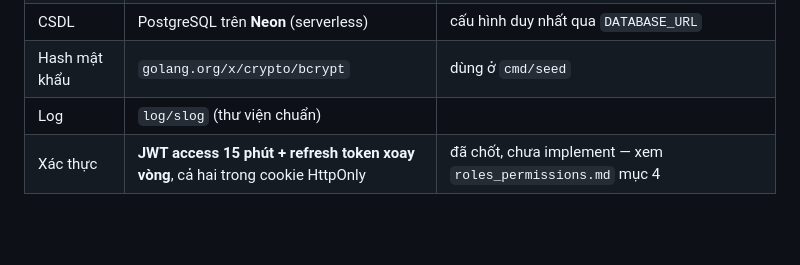
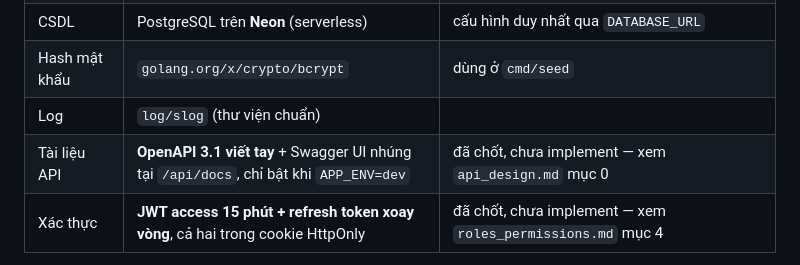
Before and after one commit to mingquanjp/prj-manage-system, a Markdown page: CLAUDE.md, the part around the change. Rendered like a GitHub page; blank space fills up the shorter version.

```diff
--- a/CLAUDE.md
+++ b/CLAUDE.md
@@ -25,6 +25,7 @@ CSDL mục 4.2.3 trong `docs/thesis-context/DoAn.pdf`, vì báo cáo và sản p
 | CSDL | PostgreSQL trên **Neon** (serverless) | cấu hình duy nhất qua `DATABASE_URL` |
 | Hash mật khẩu | `golang.org/x/crypto/bcrypt` | dùng ở `cmd/seed` |
 | Log | `log/slog` (thư viện chuẩn) | |
+| Tài liệu API | **OpenAPI 3.1 viết tay** + Swagger UI nhúng tại `/api/docs`, chỉ bật khi `APP_ENV=dev` | đã chốt, chưa implement — xem `api_design.md` mục 0 |
 | Xác thực | **JWT access 15 phút + refresh token xoay vòng**, cả hai trong cookie HttpOnly | đã chốt, chưa implement — xem `roles_permissions.md` mục 4 |
 
 Đã chốt nhưng **chưa khởi tạo** (`web/` đang rỗng): Vite + React + TypeScript + Tailwind +
```
Also changed, not shown: .claude/docs/api_design.md (+55 -0 lines), .claude/docs/testing_verification.md (+7 -0 lines).
